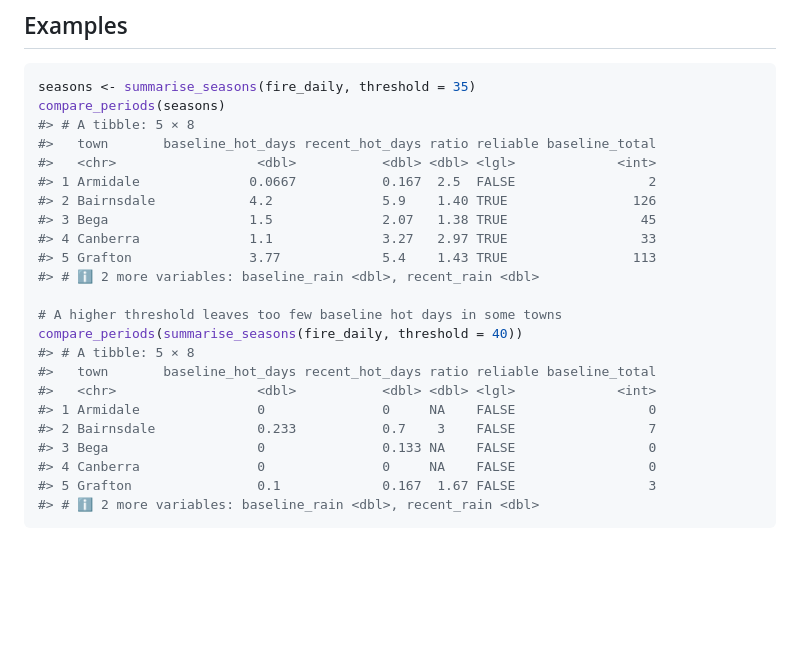
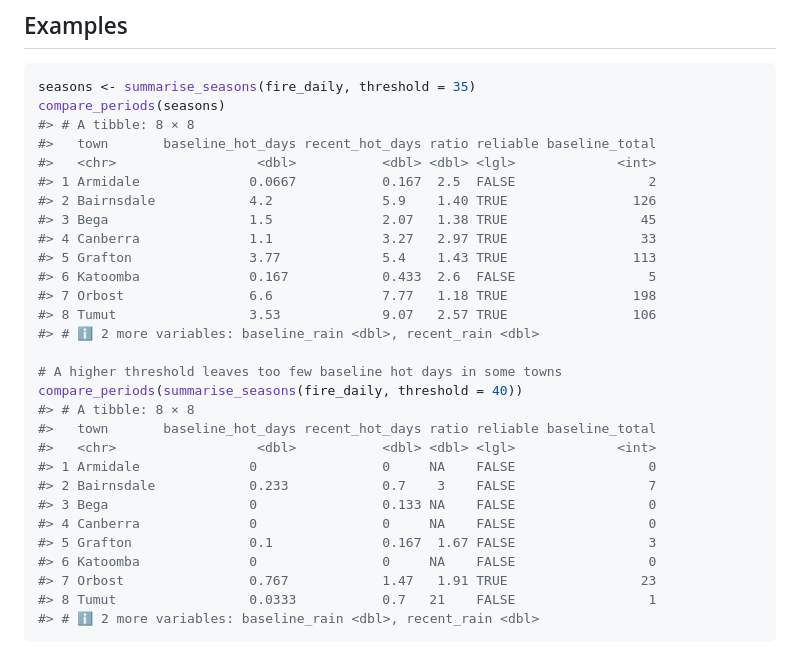
Before and after one commit to ETC5523-2026/etc5523-assignment-4-hanwen-l, a Markdown page: reference/compare_periods.md, the part around the change. GitHub-like rendering; blank space fills up the shorter version.

````diff
--- a/reference/compare_periods.md
+++ b/reference/compare_periods.md
@@ -67,7 +67,7 @@ A tibble with one row per town and columns:
 ``` r
 seasons <- summarise_seasons(fire_daily, threshold = 35)
 compare_periods(seasons)
-#> # A tibble: 5 × 8
+#> # A tibble: 8 × 8
 #>   town       baseline_hot_days recent_hot_days ratio reliable baseline_total
 #>   <chr>                  <dbl>           <dbl> <dbl> <lgl>             <int>
 #> 1 Armidale              0.0667           0.167  2.5  FALSE                 2
@@ -75,17 +75,23 @@ compare_periods(seasons)
 #> 3 Bega                  1.5              2.07   1.38 TRUE                 45
 #> 4 Canberra              1.1              3.27   2.97 TRUE                 33
 #> 5 Grafton               3.77             5.4    1.43 TRUE                113
+#> 6 Katoomba              0.167            0.433  2.6  FALSE                 5
+#> 7 Orbost                6.6              7.77   1.18 TRUE                198
+#> 8 Tumut                 3.53             9.07   2.57 TRUE                106
 #> # ℹ 2 more variables: baseline_rain <dbl>, recent_rain <dbl>
 
 # A higher threshold leaves too few baseline hot days in some towns
 compare_periods(summarise_seasons(fire_daily, threshold = 40))
-#> # A tibble: 5 × 8
+#> # A tibble: 8 × 8
 #>   town       baseline_hot_days recent_hot_days ratio reliable baseline_total
 #>   <chr>                  <dbl>           <dbl> <dbl> <lgl>             <int>
-#> 1 Armidale               0               0     NA    FALSE                 0
-#> 2 Bairnsdale             0.233           0.7    3    FALSE                 7
-#> 3 Bega                   0               0.133 NA    FALSE                 0
-#> 4 Canberra               0               0     NA    FALSE                 0
-#> 5 Grafton                0.1             0.167  1.67 FALSE                 3
+#> 1 Armidale              0                0     NA    FALSE                 0
+#> 2 Bairnsdale            0.233            0.7    3    FALSE                 7
+#> 3 Bega                  0                0.133 NA    FALSE                 0
+#> 4 Canberra              0                0     NA    FALSE                 0
+#> 5 Grafton               0.1              0.167  1.67 FALSE                 3
+#> 6 Katoomba              0                0     NA    FALSE                 0
+#> 7 Orbost                0.767            1.47   1.91 TRUE                 23
+#> 8 Tumut                 0.0333           0.7   21    FALSE                 1
 #> # ℹ 2 more variables: baseline_rain <dbl>, recent_rain <dbl>
 ```
````
Also changed, not shown: articles/bushfireheat.md (+11 -2 lines), index.md (+0 -7 lines), reference/plot_hot_days-1.png, 7 other files.
